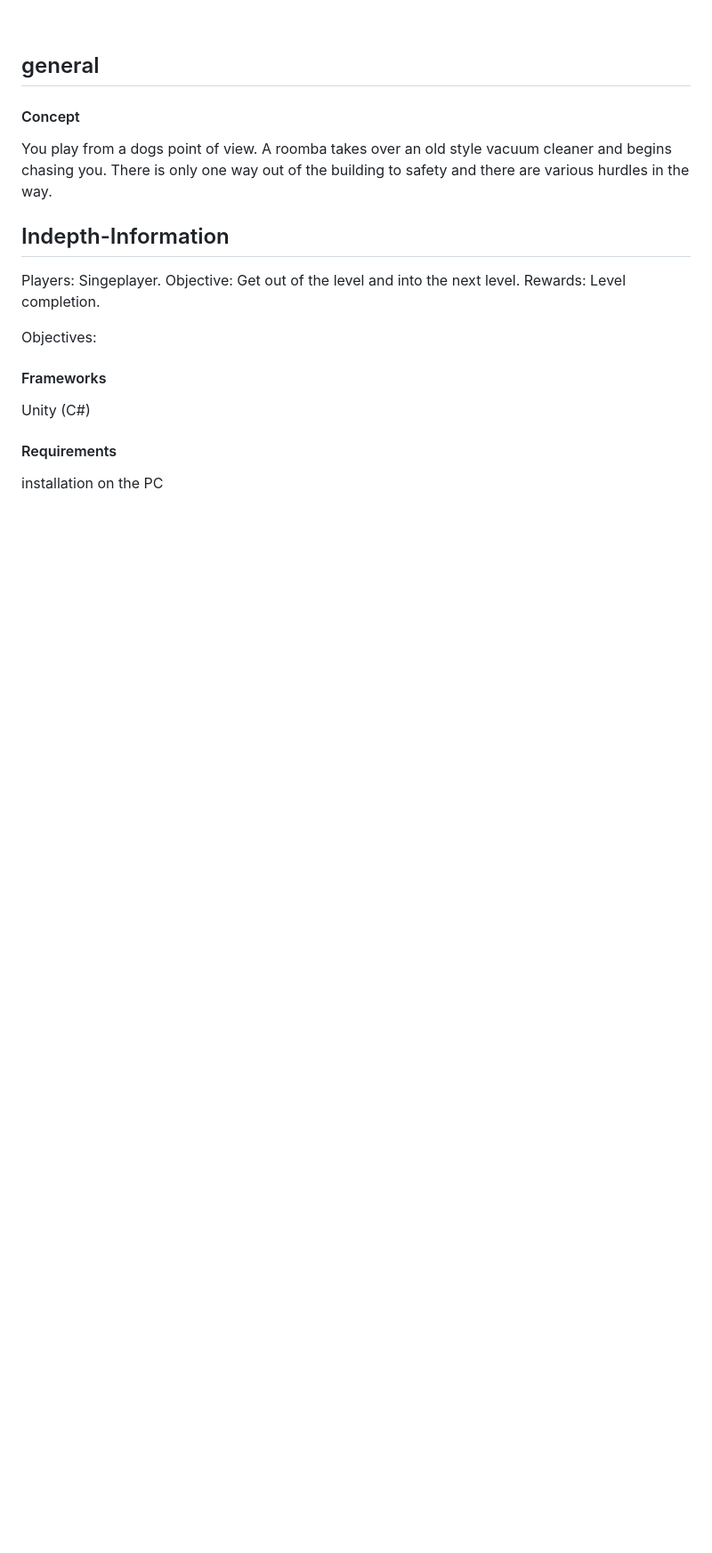
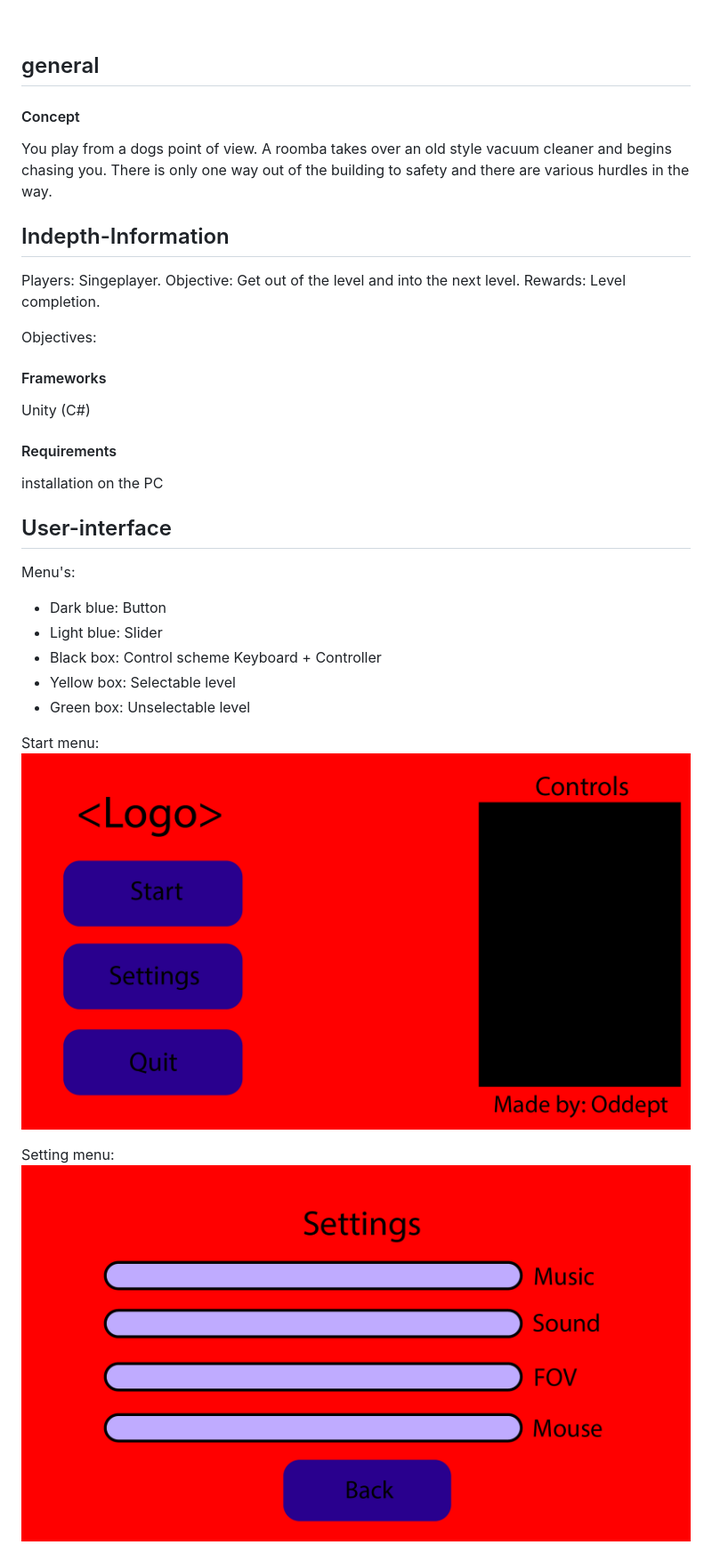
Before and after one commit to oddsqrl/randolf, a Markdown page: Game Design/Functional Design.md, the part around one of its changes. Shown at 89% size. GitHub-like rendering; pictures changed too: Game Design/Assets/settings.png (added), Game Design/Assets/startmenu.png (added); blank space fills up the shorter version.

Commit message:
Functional Design updated
Added:
- Pictures and explanation UI
- Flowchart information to make it more clear

```diff
--- a/Game Design/Functional Design.md
+++ b/Game Design/Functional Design.md
@@ -26,3 +27,19 @@ Unity (C#)
 installation on the PC
 <br>
 
+## User-interface
+Menu's:
+- Dark blue: Button
+- Light blue: Slider
+- Black box: Control scheme Keyboard + Controller
+- Yellow box: Selectable level
+- Green box: Unselectable level
+
+Start menu:
+![Startmenu](./Assets/startmenu.png)
+<br>
+
+Setting menu:
+![Settings](./Assets/settings.png)
+<br>
+
```
Also changed, not shown: other parts of Game Design/Functional Design.md (+23 -1 lines), Game Design/Assets/ingame.png (added), Game Design/Assets/level-select.png (added), Game Design/Assets/loading-scene.png (added), Game Design/Technical Design.md (added), 2 other files.
